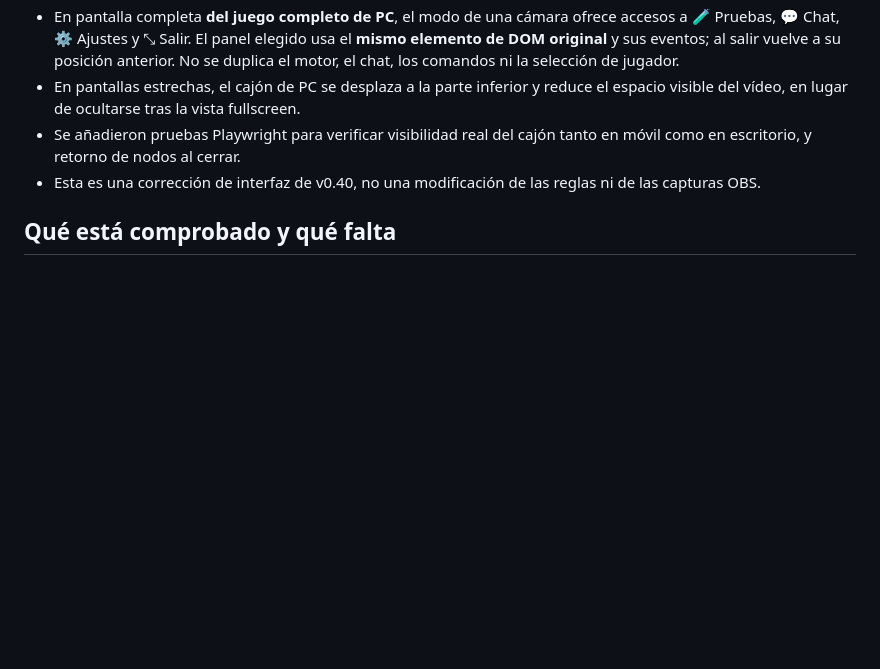
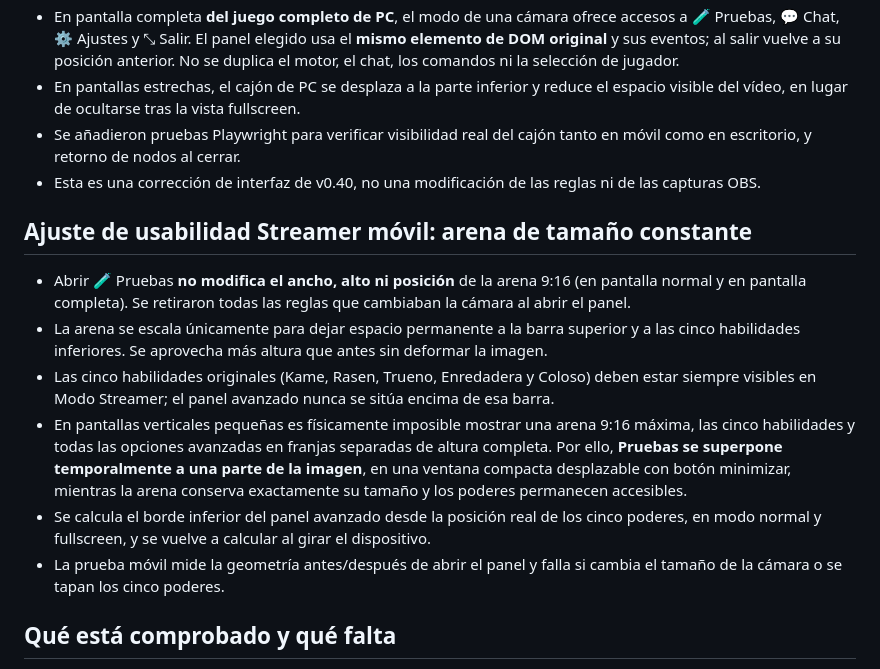
Before and after one commit to PoldKent/arena-live, a Markdown page: docs/RELEASE-0.40.md, the part around the change. Rendered like a GitHub page; blank space fills up the shorter version.

Commit message:
docs(mobile): define constant arena and persistent Streamer power rail while testing

```diff
--- a/docs/RELEASE-0.40.md
+++ b/docs/RELEASE-0.40.md
@@ -64,6 +64,15 @@ Esto ejecuta pruebas Node, reconstruye el móvil con la fuente oficial, comprueb
 - Se añadieron pruebas Playwright para verificar visibilidad real del cajón tanto en móvil como en escritorio, y retorno de nodos al cerrar.
 - Esta es una corrección de interfaz de v0.40, no una modificación de las reglas ni de las capturas OBS.
 
+## Ajuste de usabilidad Streamer móvil: arena de tamaño constante
+
+- Abrir 🧪 Pruebas **no modifica el ancho, alto ni posición** de la arena 9:16 (en pantalla normal y en pantalla completa). Se retiraron todas las reglas que cambiaban la cámara al abrir el panel.
+- La arena se escala únicamente para dejar espacio permanente a la barra superior y a las cinco habilidades inferiores. Se aprovecha más altura que antes sin deformar la imagen.
+- Las cinco habilidades originales (Kame, Rasen, Trueno, Enredadera y Coloso) deben estar siempre visibles en Modo Streamer; el panel avanzado nunca se sitúa encima de esa barra.
+- En pantallas verticales pequeñas es físicamente imposible mostrar una arena 9:16 máxima, las cinco habilidades y todas las opciones avanzadas en franjas separadas de altura completa. Por ello, **Pruebas se superpone temporalmente a una parte de la imagen**, en una ventana compacta desplazable con botón minimizar, mientras la arena conserva exactamente su tamaño y los poderes permanecen accesibles.
+- Se calcula el borde inferior del panel avanzado desde la posición real de los cinco poderes, en modo normal y fullscreen, y se vuelve a calcular al girar el dispositivo.
+- La prueba móvil mide la geometría antes/después de abrir el panel y falla si cambia el tamaño de la cámara o se tapan los cinco poderes.
+
 ## Qué está comprobado y qué falta
 
 Se comprobó que el HTML oficial es autocontenido, que sus scripts integrados no presentan errores de sintaxis y que su manifest apunta a los archivos fuente integrados. **Esto no confirma la interacción en Windows, Android o TikTok LIVE**. Las ejecuciones previas de GitHub Actions terminaron con fallo antes de ejecutar los pasos de prueba; son necesarias pruebas reales de Playwright y una sesión LIVE antes de considerar todas las funciones verificadas.
```
